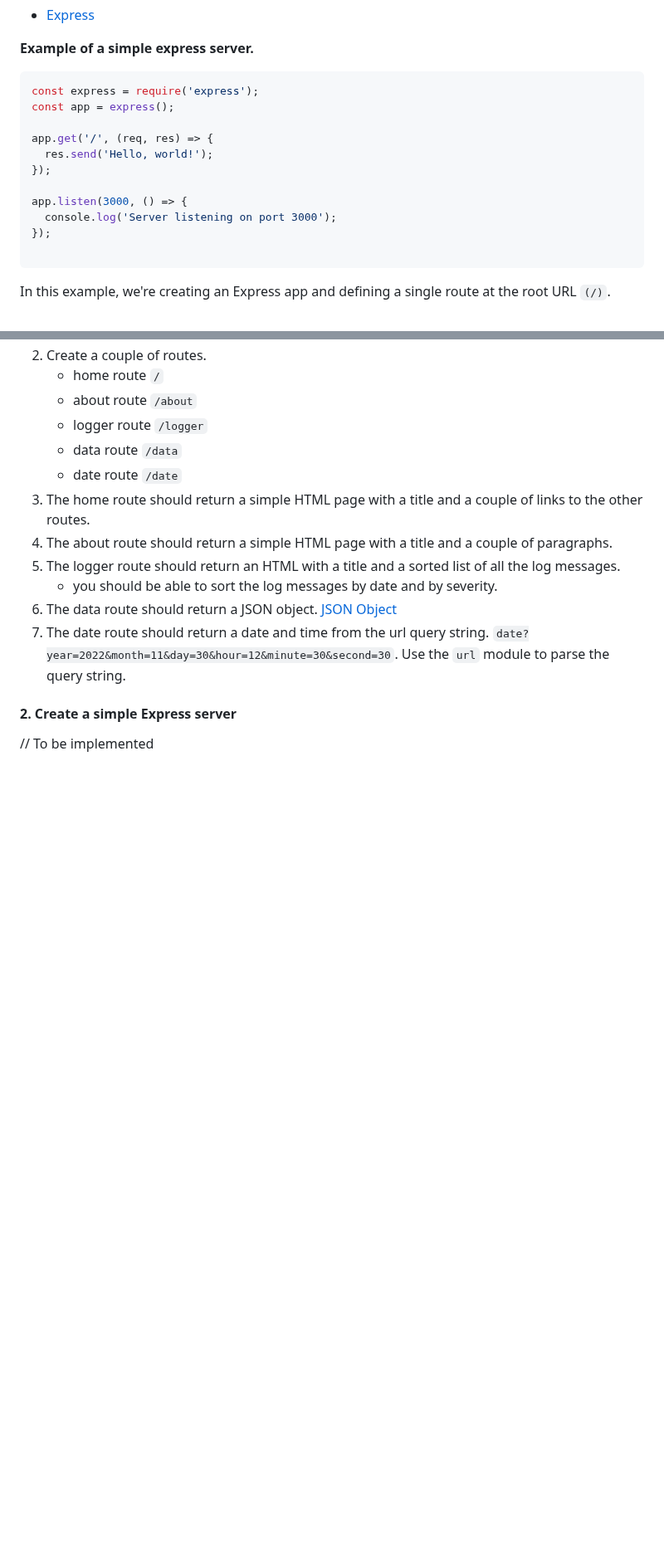
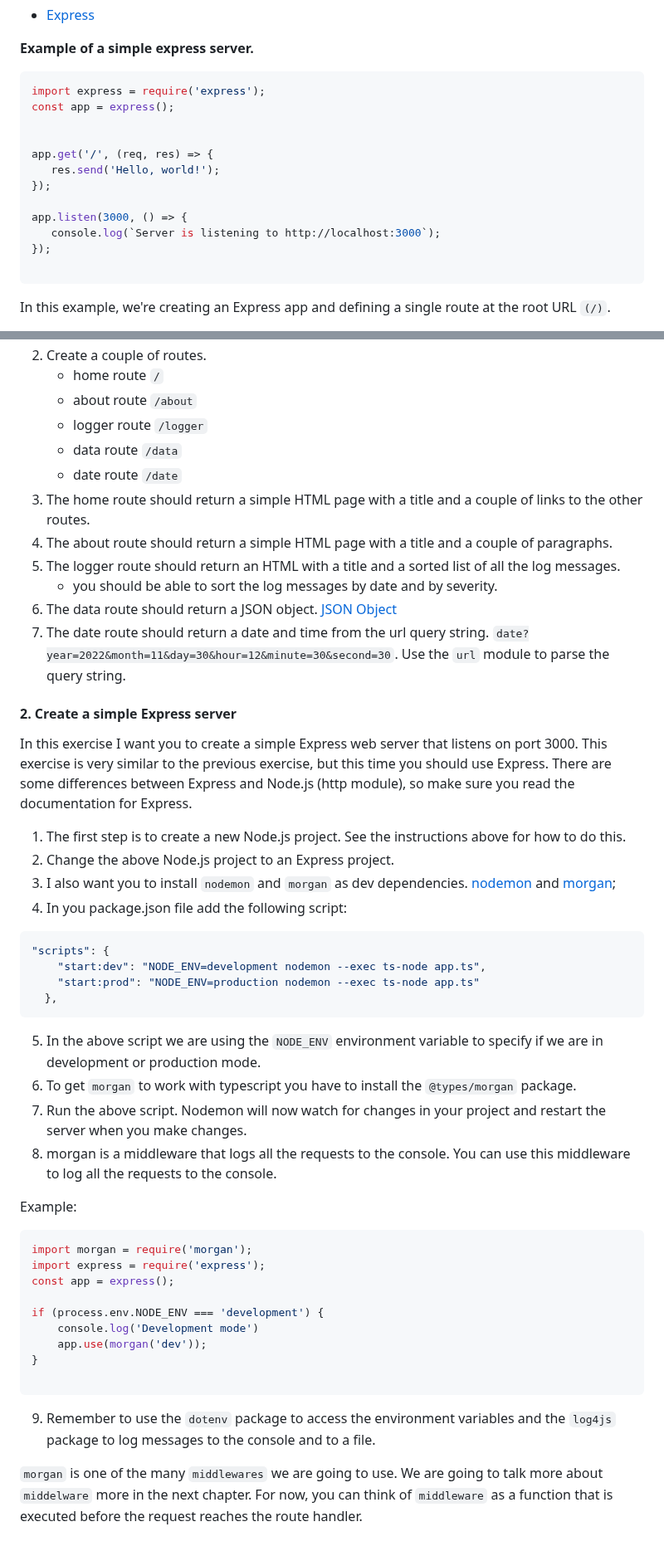
Before and after one commit to FullStackTypeScriptCourse/course_material, a Markdown page: week6_node/README.md, 2 parts joined by grey strips. Shown at 83% size. Rendered like a GitHub page; blank space fills up the shorter version.

Commit message:
added to week6_node

````diff
--- a/week6_node/README.md
+++ b/week6_node/README.md
@@ -107,15 +107,16 @@ Read the `getting started` guide for Express here:
 **Example of a simple express server.**
 
 ```JS
-const express = require('express');
+import express = require('express');
 const app = express();
 
+
 app.get('/', (req, res) => {
-  res.send('Hello, world!');
+   res.send('Hello, world!');
 });
 
 app.listen(3000, () => {
-  console.log('Server listening on port 3000');
+   console.log(`Server is listening to http://localhost:3000`);
 });
 
 ```
@@ -282,4 +283,42 @@ In this exercise I want you to create a simple Node.js web server that listens o
 
 #### 2. Create a simple Express server
 
-// To be implemented
+In this exercise I want you to create a simple Express web server that listens on port 3000.
+This exercise is very similar to the previous exercise, but this time you should use Express.
+There are some differences between Express and Node.js (http module), so make sure you read the documentation for Express.
+
+1. The first step is to create a new Node.js project. See the instructions above for how to do this.
+2. Change the above Node.js project to an Express project.
+3. I also want you to install `nodemon` and `morgan` as dev dependencies. [nodemon](https://www.npmjs.com/package/nodemon) and [morgan](https://www.npmjs.com/package/morgan);
+4. In you package.json file add the following script:
+
+```json
+"scripts": {
+    "start:dev": "NODE_ENV=development nodemon --exec ts-node app.ts",
+    "start:prod": "NODE_ENV=production nodemon --exec ts-node app.ts"
+  },
+```
+5. In the above script we are using the `NODE_ENV` environment variable to specify if we are in development or production mode.
+6. To get `morgan` to work with typescript you have to install the `@types/morgan` package.
+7. Run the above script. Nodemon will now watch for changes in your project and restart the server when you make changes.
+8. morgan is a middleware that logs all the requests to the console. You can use this middleware to log all the requests to the console.
+
+Example:
+
+```typescript
+import morgan = require('morgan');
+import express = require('express');
+const app = express();
+
+if (process.env.NODE_ENV === 'development') {
+    console.log('Development mode')
+    app.use(morgan('dev'));
+}
+
+```
+
+9. Remember to use the `dotenv` package to access the environment variables and the `log4js` package to log messages to the console and to a file.
+
+
+`morgan` is one of the many `middlewares` we are going to use. We are going to talk more about `middelware` more in the next chapter.
+For now, you can think of `middleware` as a function that is executed before the request reaches the route handler.
````
